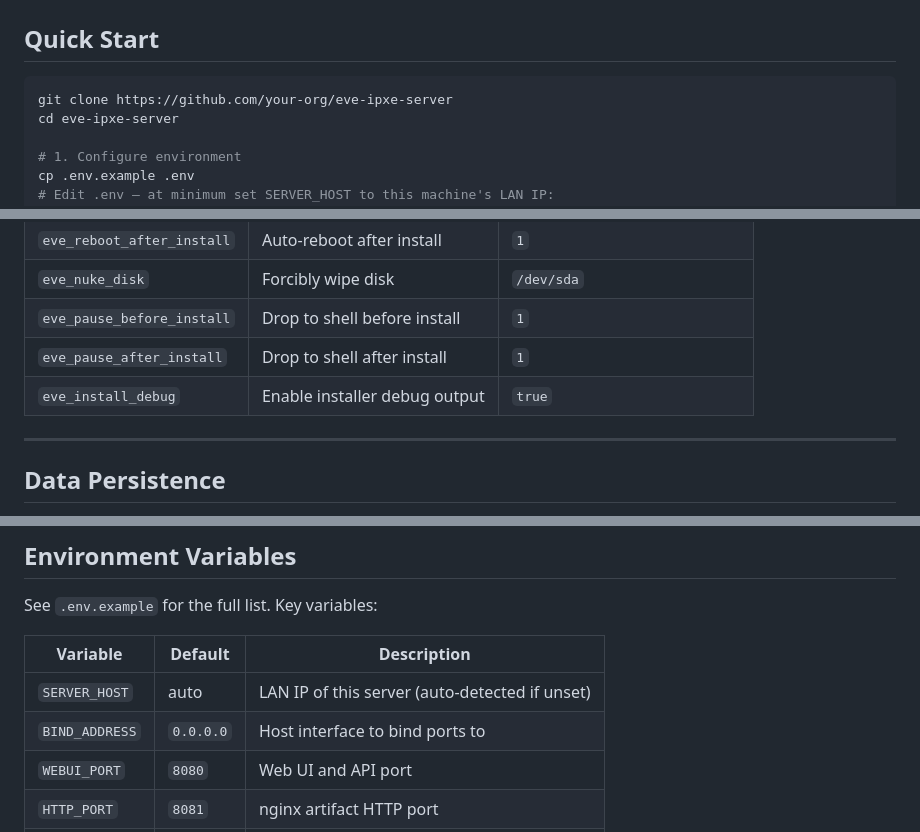
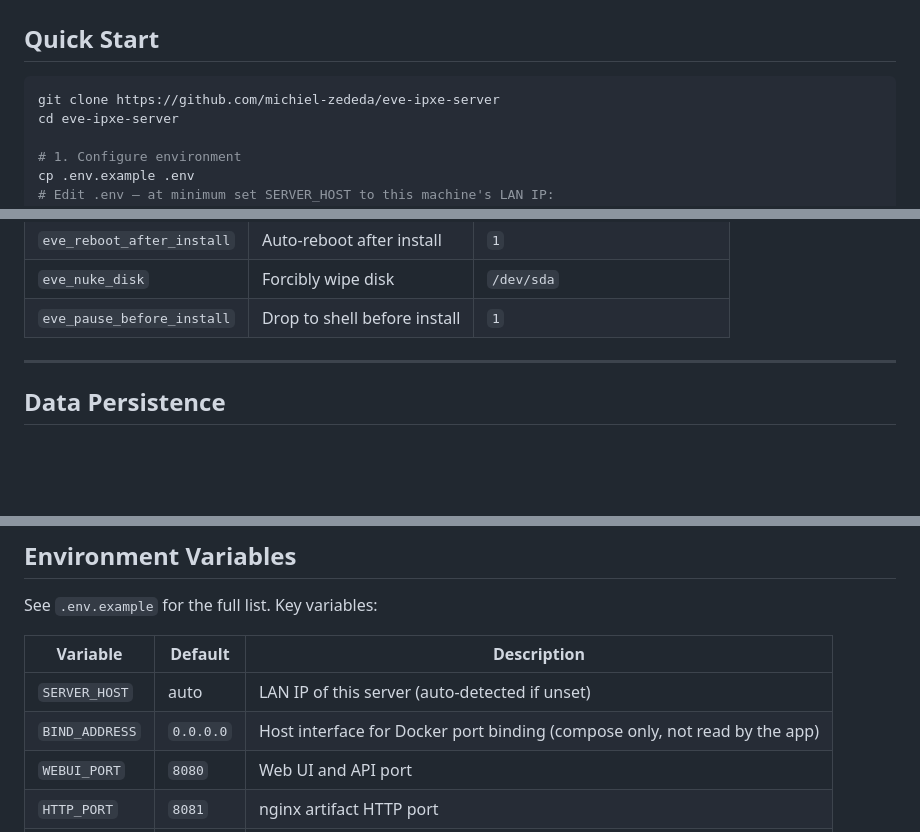
Before and after one commit to michiel-zededa/eve-ipxe-server, a Markdown page: README.md, 3 parts joined by grey strips. Drawn GitHub-style; blank space fills up the shorter version.

Commit message:
docs: fix three README inaccuracies
- Quick Start: correct git clone URL (your-org → michiel-zededa)
- Kernel parameters: remove eve_pause_after_install and eve_install_debug
  which are not implemented in models.py or ipxe_generator.py
- Environment variables: clarify that BIND_ADDRESS is a Docker Compose
  port-binding variable only, not read by the application

Co-Authored-By: Claude Sonnet 4.6 <noreply@anthropic.com>

````diff
--- a/README.md
+++ b/README.md
@@ -48,7 +48,7 @@ This stack provides a fully self-contained PXE/iPXE boot environment that:
 ## Quick Start
 
 ```bash
-git clone https://github.com/your-org/eve-ipxe-server
+git clone https://github.com/michiel-zededa/eve-ipxe-server
 cd eve-ipxe-server
 
 # 1. Configure environment
@@ -282,8 +282,6 @@ Parameters injected into the grub.cfg (v12+) or kernel cmdline (pre-v12):
 | `eve_reboot_after_install` | Auto-reboot after install | `1` |
 | `eve_nuke_disk` | Forcibly wipe disk | `/dev/sda` |
 | `eve_pause_before_install` | Drop to shell before install | `1` |
-| `eve_pause_after_install` | Drop to shell after install | `1` |
-| `eve_install_debug` | Enable installer debug output | `true` |
 
 ---
 
@@ -365,7 +363,7 @@ See `.env.example` for the full list. Key variables:
 | Variable | Default | Description |
 |----------|---------|-------------|
 | `SERVER_HOST` | auto | LAN IP of this server (auto-detected if unset) |
-| `BIND_ADDRESS` | `0.0.0.0` | Host interface to bind ports to |
+| `BIND_ADDRESS` | `0.0.0.0` | Host interface for Docker port binding (compose only, not read by the app) |
 | `WEBUI_PORT` | `8080` | Web UI and API port |
 | `HTTP_PORT` | `8081` | nginx artifact HTTP port |
 | `GITHUB_TOKEN` | — | GitHub PAT to raise API rate limit |
````
